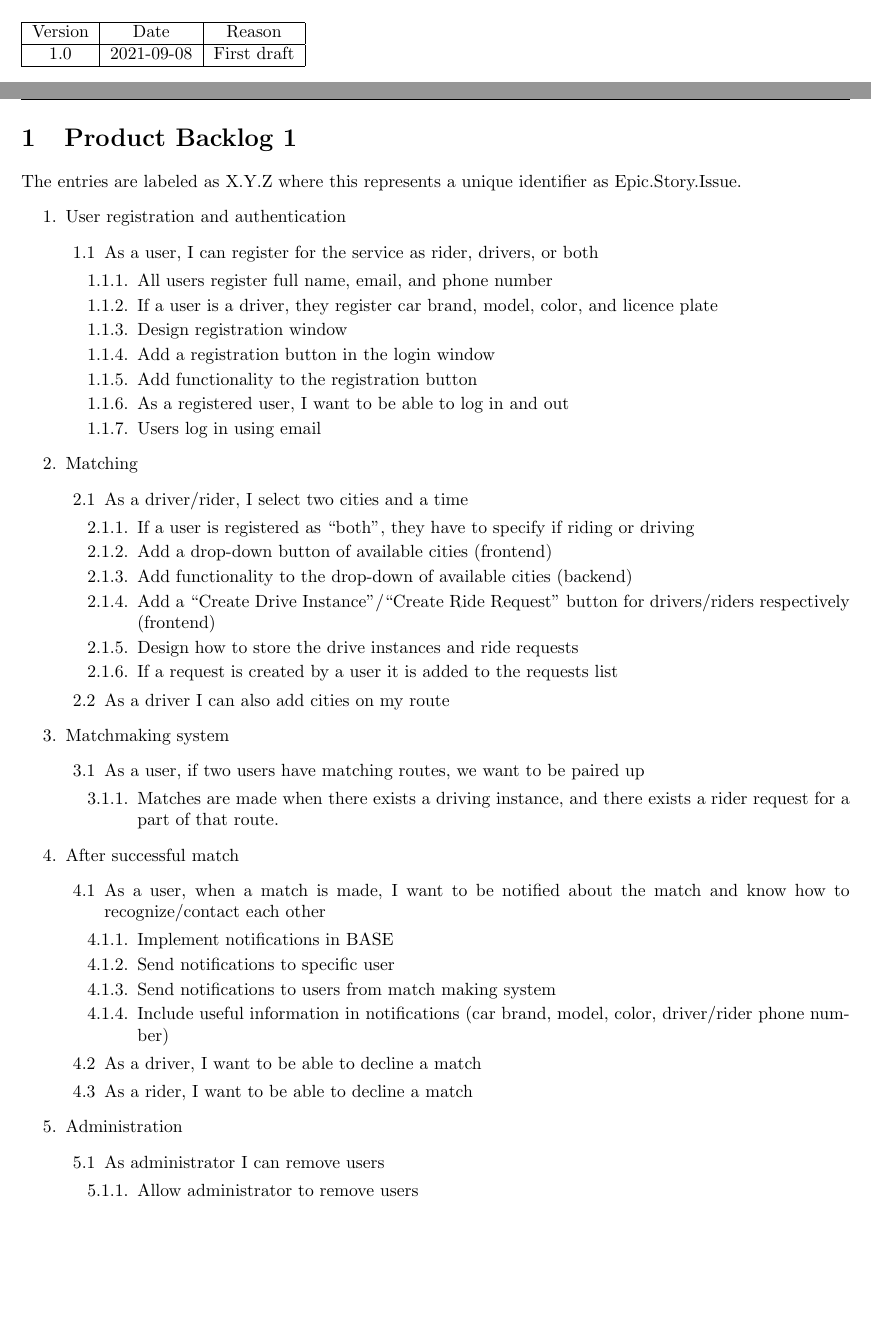
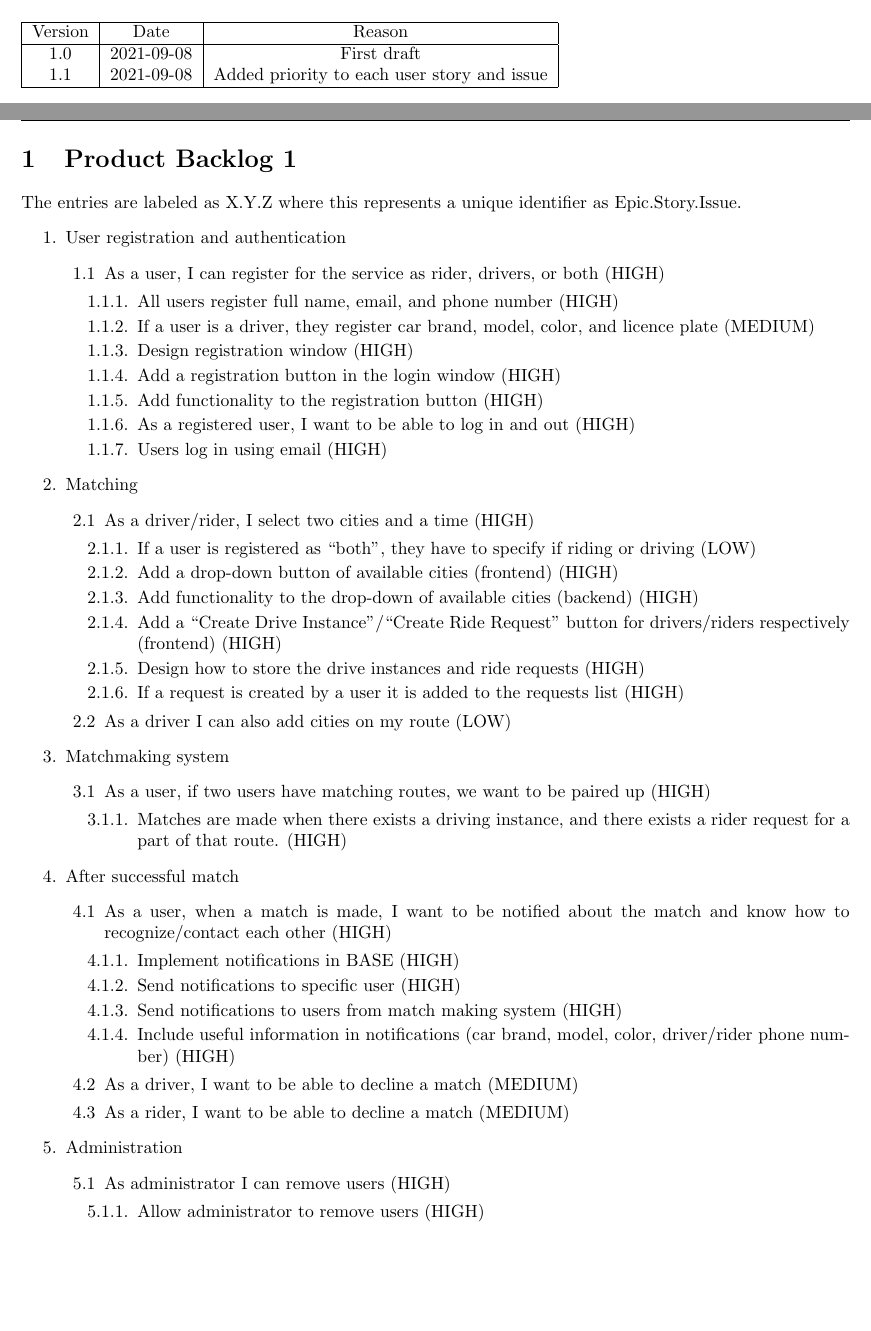
Before and after one commit to exook/SPF1, a LaTeX document (main.tex): two parts of pages 1 and 2 of 2, joined at a grey line, cut so that both start at the same text, the shorter picture padded with empty space. Compiled offline with pdfLaTeX.

Commit message:
Added priority to each user story and issue

```diff
--- a/main.tex
+++ b/main.tex
@@ -25,7 +25,7 @@
 \usepackage{fancyhdr}
 \pagestyle{fancy}
 
-\lhead{ Responsible: Alexander Ekman \& Linnea Johnsson \\ Date: \today}  \rhead{Document number: SPF1 \\ Version: 1.0}
+\lhead{ Responsible: Alexander Ekman \& Linnea Johnsson \\ Date: \today}  \rhead{Document number: SPF1 \\ Version: 1.1}
 \renewcommand{\headrulewidth}{0.5pt}
 
 
@@ -47,6 +47,7 @@
  \hline
  Version & Date & Reason \\ \hline
  1.0 & 2021-09-08 & First draft \\
+ 1.1 & 2021-09-08 & Added priority to each user story and issue \\
  \hline
 \end{tabular}
 %\end{center}
@@ -58,58 +59,58 @@ The entries are labeled as X.Y.Z where this represents a unique identifier as Ep
 
   \item User registration and authentication
   \begin{enumerate}
-    \item As a user, I can register for the service as rider, drivers, or both
+    \item As a user, I can register for the service as rider, drivers, or both (HIGH)
     \begin{enumerate}
-        \item All users register full name, email, and phone number
-        \item If a user is a driver, they register car brand, model, color, and licence plate
-        \item Design registration window
-        \item Add a registration button in the login window
-        \item Add functionality to the registration button
-        \item As a registered user, I want to be able to log in and out
-        \item Users log in using email
+        \item All users register full name, email, and phone number (HIGH)
+        \item If a user is a driver, they register car brand, model, color, and licence plate (MEDIUM)
+        \item Design registration window (HIGH)
+        \item Add a registration button in the login window (HIGH)
+        \item Add functionality to the registration button (HIGH)
+        \item As a registered user, I want to be able to log in and out (HIGH)
+        \item Users log in using email (HIGH)
     \end{enumerate}
   \end{enumerate}
 
   \item Matching
   \begin{enumerate}
-      \item As a driver/rider, I select two cities and a time
+      \item As a driver/rider, I select two cities and a time (HIGH)
       \begin{enumerate}
-          \item If a user is registered as “both”, they have to specify if riding or driving
-          \item Add a drop-down button of available cities (frontend)
-          \item Add functionality to the drop-down of available cities (backend)
-          \item Add a “Create Drive Instance”/“Create Ride Request” button for drivers/riders respectively (frontend)
-          \item Design how to store the drive instances and ride requests
-          \item If a request is created by a user it is added to the requests list
+          \item If a user is registered as “both”, they have to specify if riding or driving (LOW)
+          \item Add a drop-down button of available cities (frontend) (HIGH)
+          \item Add functionality to the drop-down of available cities (backend) (HIGH)
+          \item Add a “Create Drive Instance”/“Create Ride Request” button for drivers/riders respectively (frontend) (HIGH)
+          \item Design how to store the drive instances and ride requests (HIGH)
+          \item If a request is created by a user it is added to the requests list (HIGH)
       \end{enumerate}
-      \item As a driver I can also add cities on my route
+      \item As a driver I can also add cities on my route (LOW)
   \end{enumerate}
 
   \item Matchmaking system
   \begin{enumerate}
-      \item As a user, if two users have matching routes, we want to be paired up
+      \item As a user, if two users have matching routes, we want to be paired up (HIGH)
       \begin{enumerate}
-          \item Matches are made when there exists a driving instance, and there exists a rider request for a part of that route.
+          \item Matches are made when there exists a driving instance, and there exists a rider request for a part of that route. (HIGH)
       \end{enumerate}
   \end{enumerate}
 
   \item After successful match
   \begin{enumerate}
-      \item As a user, when a match is made, I want to be notified about the match and know how to recognize/contact each other
+      \item As a user, when a match is made, I want to be notified about the match and know how to recognize/contact each other (HIGH)
       \begin{enumerate}
-          \item Implement notifications in BASE
-          \item Send notifications to specific user
-          \item Send notifications to users from match making system
-          \item Include useful information in notifications (car brand, model, color, driver/rider phone number)
+          \item Implement notifications in BASE (HIGH)
+          \item Send notifications to specific user (HIGH)
+          \item Send notifications to users from match making system (HIGH)
+          \item Include useful information in notifications (car brand, model, color, driver/rider phone number) (HIGH)
       \end{enumerate}
-      \item As a driver, I want to be able to decline a match
-      \item As a rider, I want to be able to decline a match
+      \item As a driver, I want to be able to decline a match (MEDIUM)
+      \item As a rider, I want to be able to decline a match (MEDIUM)
   \end{enumerate}
 
   \item Administration
   \begin{enumerate}
-      \item As administrator I can remove users
+      \item As administrator I can remove users (HIGH)
       \begin{enumerate}
-          \item Allow administrator to remove users
+          \item Allow administrator to remove users (HIGH)
       \end{enumerate}
   \end{enumerate}
 
```
